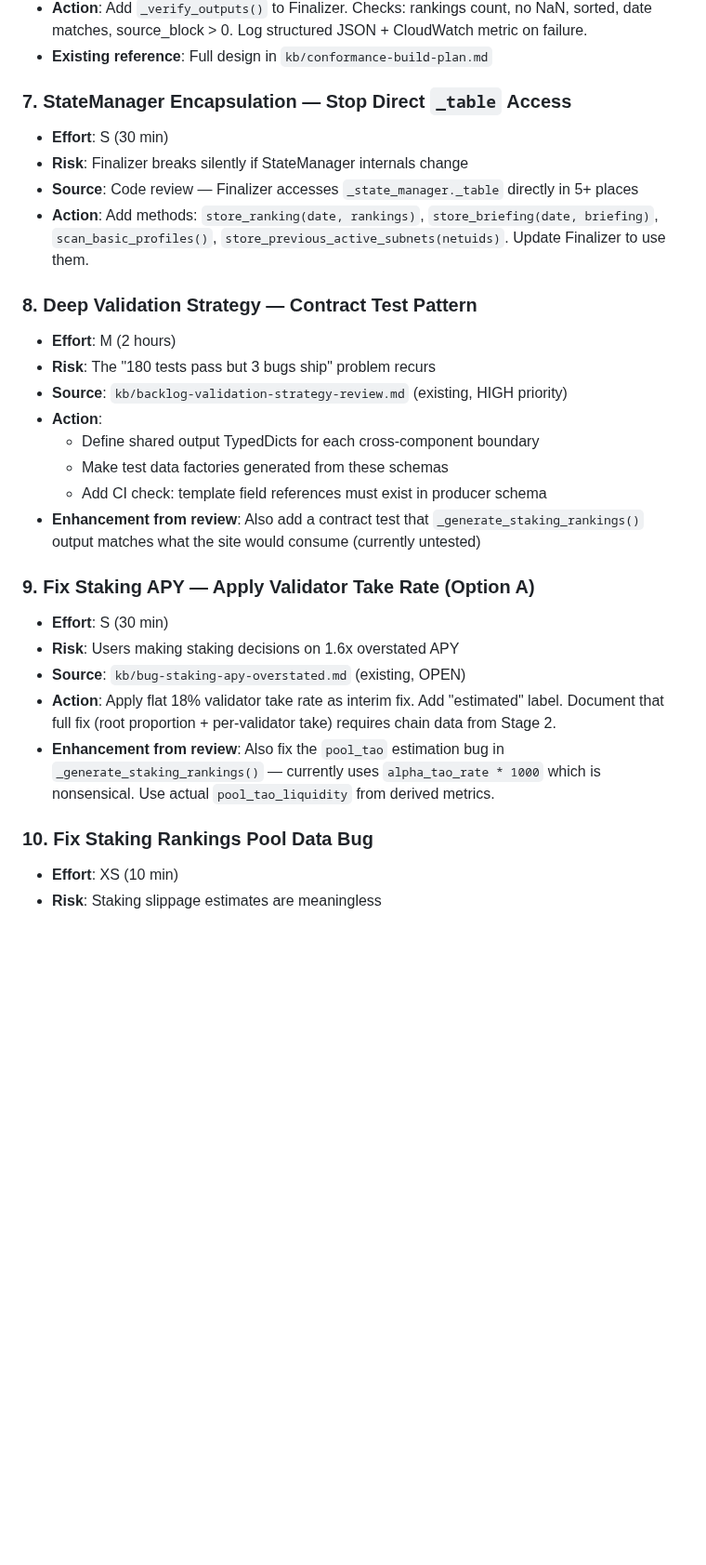
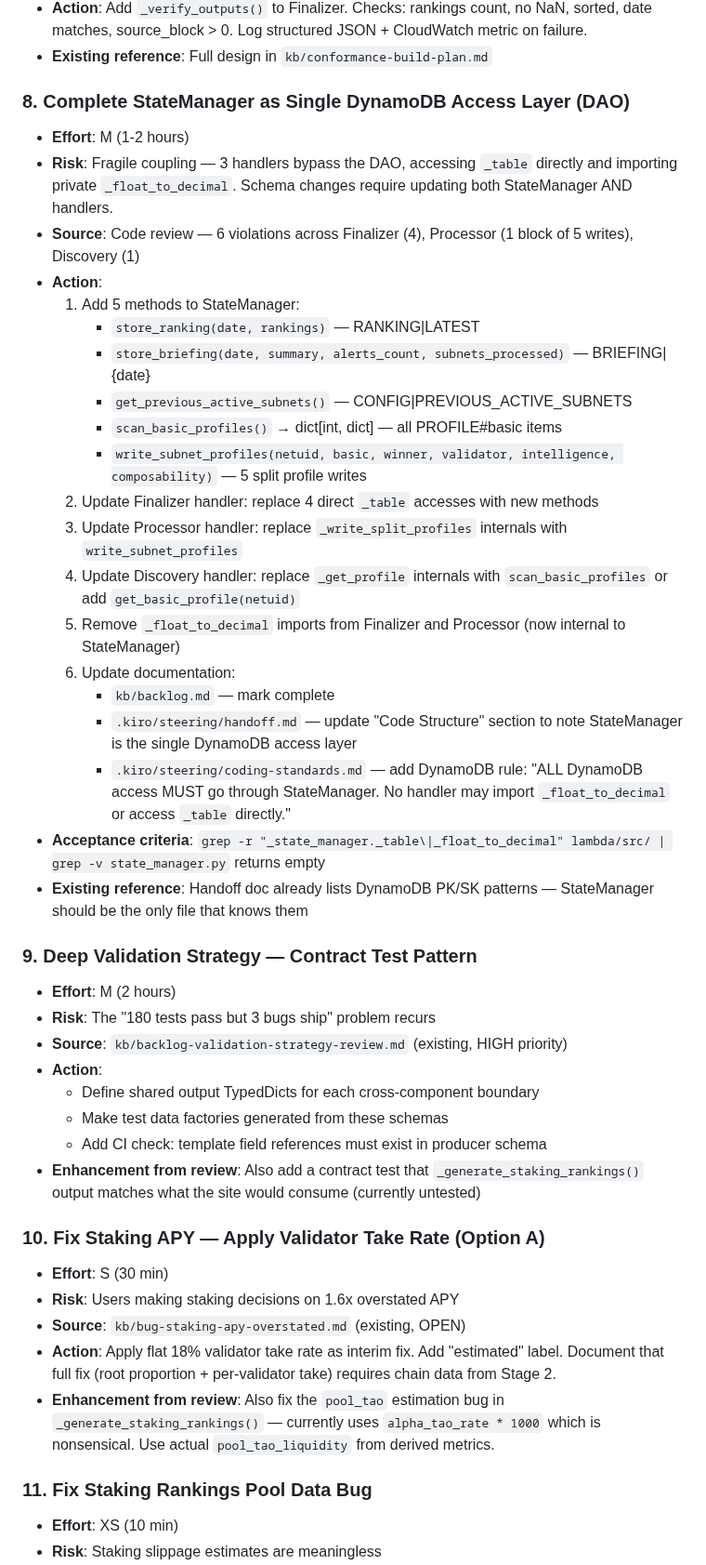
Before and after one commit to yzumbado/tao-mining-intelligence, a Markdown page: kb/backlog.md, the part around one of its changes. Shown at 93% size. Rendered like a GitHub page; blank space fills up the shorter version.

```diff
--- a/kb/backlog.md
+++ b/kb/backlog.md
@@ -59,13 +93,29 @@
 - **Action**: Add `_verify_outputs()` to Finalizer. Checks: rankings count, no NaN, sorted, date matches, source_block > 0. Log structured JSON + CloudWatch metric on failure.
 - **Existing reference**: Full design in `kb/conformance-build-plan.md`
 
-### 7. StateManager Encapsulation — Stop Direct `_table` Access
-- **Effort**: S (30 min)
-- **Risk**: Finalizer breaks silently if StateManager internals change
-- **Source**: Code review — Finalizer accesses `_state_manager._table` directly in 5+ places
-- **Action**: Add methods: `store_ranking(date, rankings)`, `store_briefing(date, briefing)`, `scan_basic_profiles()`, `store_previous_active_subnets(netuids)`. Update Finalizer to use them.
+### 8. Complete StateManager as Single DynamoDB Access Layer (DAO)
+- **Effort**: M (1-2 hours)
+- **Risk**: Fragile coupling — 3 handlers bypass the DAO, accessing `_table` directly and importing private `_float_to_decimal`. Schema changes require updating both StateManager AND handlers.
+- **Source**: Code review — 6 violations across Finalizer (4), Processor (1 block of 5 writes), Discovery (1)
+- **Action**:
+  1. Add 5 methods to StateManager:
+     - `store_ranking(date, rankings)` — RANKING|LATEST
+     - `store_briefing(date, summary, alerts_count, subnets_processed)` — BRIEFING|{date}
+     - `get_previous_active_subnets()` — CONFIG|PREVIOUS_ACTIVE_SUBNETS
+     - `scan_basic_profiles()` → dict[int, dict] — all PROFILE#basic items
+     - `write_subnet_profiles(netuid, basic, winner, validator, intelligence, composability)` — 5 split profile writes
+  2. Update Finalizer handler: replace 4 direct `_table` accesses with new methods
+  3. Update Processor handler: replace `_write_split_profiles` internals with `write_subnet_profiles`
+  4. Update Discovery handler: replace `_get_profile` internals with `scan_basic_profiles` or add `get_basic_profile(netuid)`
+  5. Remove `_float_to_decimal` imports from Finalizer and Processor (now internal to StateManager)
+  6. Update documentation:
+     - `kb/backlog.md` — mark complete
+     - `.kiro/steering/handoff.md` — update "Code Structure" section to note StateManager is the single DynamoDB access layer
+     - `.kiro/steering/coding-standards.md` — add DynamoDB rule: "ALL DynamoDB access MUST go through StateManager. No handler may import `_float_to_decimal` or access `_table` directly."
+- **Acceptance criteria**: `grep -r "_state_manager._table\|_float_to_decimal" lambda/src/ | grep -v state_manager.py` returns empty
+- **Existing reference**: Handoff doc already lists DynamoDB PK/SK patterns — StateManager should be the only file that knows them
 
-### 8. Deep Validation Strategy — Contract Test Pattern
+### 9. Deep Validation Strategy — Contract Test Pattern
 - **Effort**: M (2 hours)
 - **Risk**: The "180 tests pass but 3 bugs ship" problem recurs
 - **Source**: `kb/backlog-validation-strategy-review.md` (existing, HIGH priority)
@@ -75,14 +125,14 @@
   - Add CI check: template field references must exist in producer schema
 - **Enhancement from review**: Also add a contract test that `_generate_staking_rankings()` output matches what the site would consume (currently untested)
 
-### 9. Fix Staking APY — Apply Validator Take Rate (Option A)
+### 10. Fix Staking APY — Apply Validator Take Rate (Option A)
 - **Effort**: S (30 min)
 - **Risk**: Users making staking decisions on 1.6x overstated APY
 - **Source**: `kb/bug-staking-apy-overstated.md` (existing, OPEN)
 - **Action**: Apply flat 18% validator take rate as interim fix. Add "estimated" label. Document that full fix (root proportion + per-validator take) requires chain data from Stage 2.
 - **Enhancement from review**: Also fix the `pool_tao` estimation bug in `_generate_staking_rankings()` — currently uses `alpha_tao_rate * 1000` which is nonsensical. Use actual `pool_tao_liquidity` from derived metrics.
 
-### 10. Fix Staking Rankings Pool Data Bug
+### 11. Fix Staking Rankings Pool Data Bug
 - **Effort**: XS (10 min)
 - **Risk**: Staking slippage estimates are meaningless
 - **Source**: Code review — `_generate_staking_rankings()` line: `pool_tao = _safe_float(data.get("roi_estimate", {}).get("alpha_tao_rate", 0)) * 1000`
```
Also changed, not shown: other parts of kb/backlog.md (+54 -19 lines).
